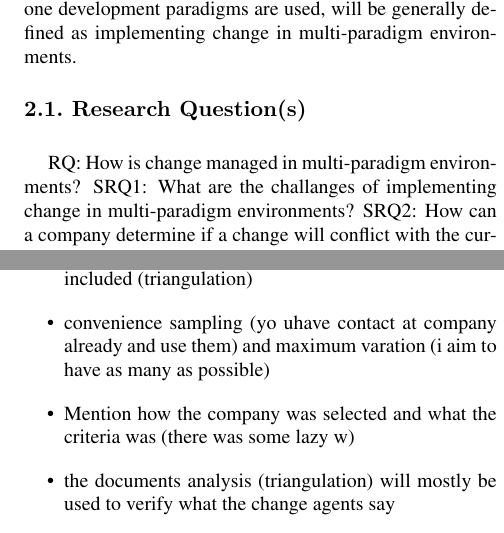
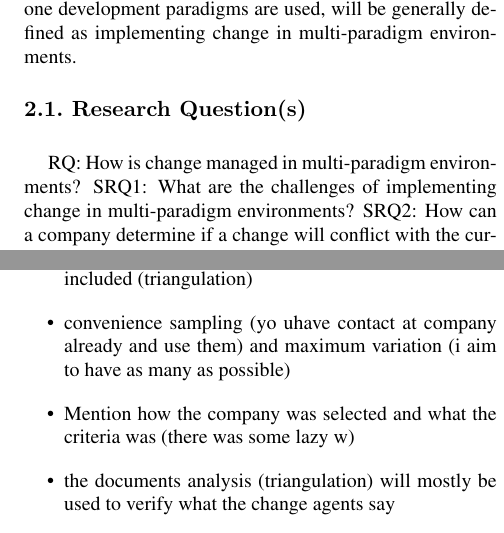
Before and after one commit to williamgranli/T6_JW, a LaTeX document (rmtw/a3/latex8.tex): two parts of the columns of pages 2 and 3 of 3, joined at a grey line, cut so that both start at the same text. Compiled offline with pdfLaTeX.

Commit message:
Spellcheck

```diff
--- a/rmtw/a3/latex8.tex
+++ b/rmtw/a3/latex8.tex
@@ -75,7 +75,7 @@ The purpose of this case study is to explore how changes to software processes a
 
 \SubSection{Research Question(s)}
 RQ: How is change managed in multi-paradigm environments?
-SRQ1: What are the challanges of implementing change in multi-paradigm environments?
+SRQ1: What are the challenges of implementing change in multi-paradigm environments?
 SRQ2: How can a company determine if a change will conflict with the currently used development paradigms?
 SRQ3: How can an organisation's development paradigm be used as a basis for deciding which changes to adopt?
 
@@ -111,7 +111,7 @@ Once all the interview data had been collected, the goal of the data analysis sh
 \item Triangulation = counteract research bias
 \item In meth, mention how the interviewees were selected and contacted (you have a gatekeeper which selects the people for you)
 \item Mention how many of each role and why each role was included (triangulation)
-\item convenience sampling (yo uhave contact at company already and use them) and maximum varation (i aim to have as many as possible)
+\item convenience sampling (yo uhave contact at company already and use them) and maximum variation (i aim to have as many as possible)
 \item Mention how the company was selected and what the criteria was (there was some lazy w)
 \item the documents analysis (triangulation) will mostly be used to verify what the change agents say
 \end{itemize}
```
Also changed, not shown: 1 other file.
